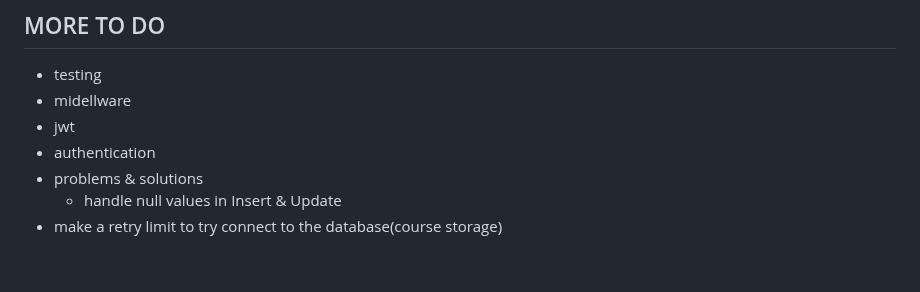
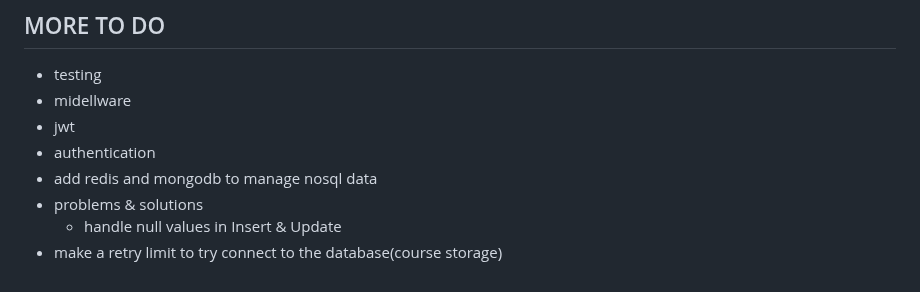
Before and after one commit to ping-ochio/golang-postgres-gorillamux, a Markdown page: README.md, the part around the change. Rendered like a GitHub page.

Commit message:
adding items to to-do list

```diff
--- a/README.md
+++ b/README.md
@@ -115,6 +115,7 @@ services:
 - midellware
 - jwt
 - authentication
+- add redis and mongodb to manage nosql data
 - problems & solutions
   - handle null values in Insert & Update
 - make a retry limit to try connect to the database(course storage)
```
